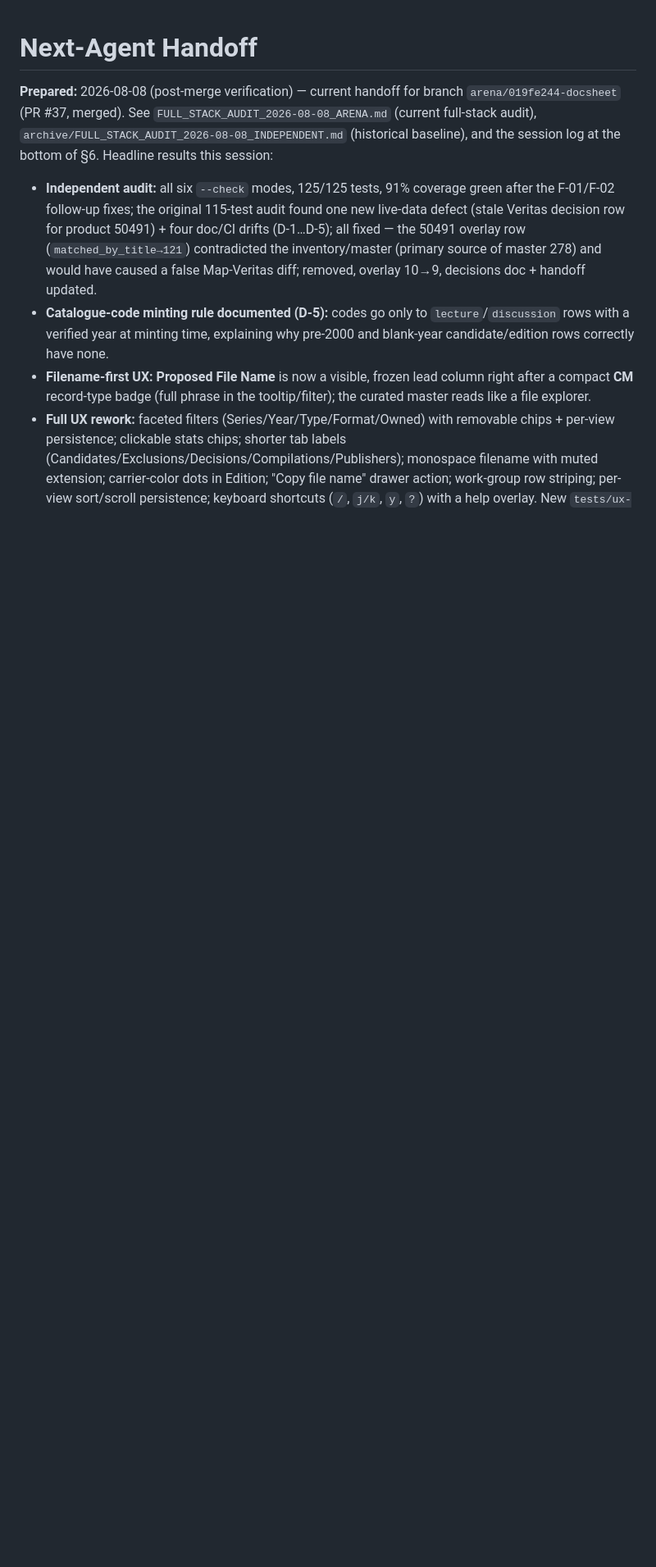
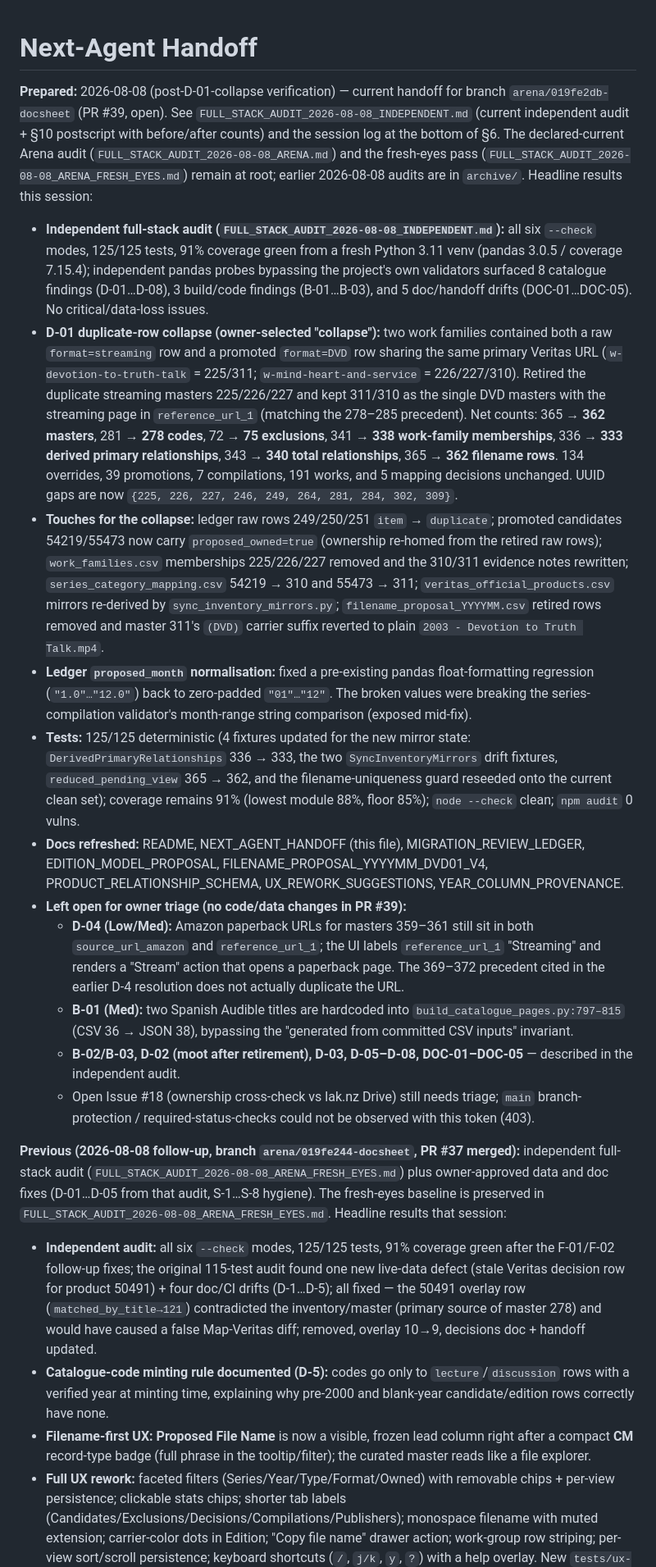
Before and after one commit to 56eli/docsheet, a Markdown page: NEXT_AGENT_HANDOFF.md, the part around one of its changes. Shown at 82% size. GitHub-like rendering; blank space fills up the shorter version.

Commit message:
docs: refresh handoff/README/policy docs for 362-master post-D-01 state
- NEXT_AGENT_HANDOFF: new top-of-file session entry for PR #39 (independent
  audit + D-01 collapse, before/after counts); previous PR #37 summary
  demoted.
- README: curated-master label 365 -> 362; retired UUID list now includes
  225/226/227.
- YEAR_COLUMN_PROVENANCE: baseline 365 (309 lecture) -> 362 (306 lecture).

Co-authored-by: arena-agent <297053741+arena-agent@users.noreply.github.com>

```diff
--- a/NEXT_AGENT_HANDOFF.md
+++ b/NEXT_AGENT_HANDOFF.md
@@ -1,10 +1,77 @@
 # Next-Agent Handoff
 
-**Prepared:** 2026-08-08 (post-merge verification) — current handoff for branch
-`arena/019fe244-docsheet` (PR #37, merged). See
-`FULL_STACK_AUDIT_2026-08-08_ARENA.md` (current full-stack audit),
-`archive/FULL_STACK_AUDIT_2026-08-08_INDEPENDENT.md` (historical baseline), and the
-session log at the bottom of §6. Headline results this session:
+**Prepared:** 2026-08-08 (post-D-01-collapse verification) — current handoff for
+branch `arena/019fe2db-docsheet` (PR #39, open). See
+`FULL_STACK_AUDIT_2026-08-08_INDEPENDENT.md` (current independent audit +
+§10 postscript with before/after counts) and the session log at the bottom of
+§6. The declared-current Arena audit
+(`FULL_STACK_AUDIT_2026-08-08_ARENA.md`) and the fresh-eyes pass
+(`FULL_STACK_AUDIT_2026-08-08_ARENA_FRESH_EYES.md`) remain at root; earlier
+2026-08-08 audits are in `archive/`. Headline results this session:
+- **Independent full-stack audit (`FULL_STACK_AUDIT_2026-08-08_INDEPENDENT.md`):**
+  all six `--check` modes, 125/125 tests, 91% coverage green from a fresh
+  Python 3.11 venv (pandas 3.0.5 / coverage 7.15.4); independent pandas probes
+  bypassing the project's own validators surfaced 8 catalogue findings
+  (D-01…D-08), 3 build/code findings (B-01…B-03), and 5 doc/handoff drifts
+  (DOC-01…DOC-05). No critical/data-loss issues.
+- **D-01 duplicate-row collapse (owner-selected "collapse"):** two work
+  families contained both a raw `format=streaming` row and a promoted
+  `format=DVD` row sharing the same primary Veritas URL
+  (`w-devotion-to-truth-talk` = 225/311; `w-mind-heart-and-service` =
+  226/227/310). Retired the duplicate streaming masters 225/226/227 and kept
+  311/310 as the single DVD masters with the streaming page in
+  `reference_url_1` (matching the 278–285 precedent). Net counts: 365 →
+  **362 masters**, 281 → **278 codes**, 72 → **75 exclusions**, 341 → **338
+  work-family memberships**, 336 → **333 derived primary relationships**,
+  343 → **340 total relationships**, 365 → **362 filename rows**. 134
+  overrides, 39 promotions, 7 compilations, 191 works, and 5 mapping
+  decisions unchanged. UUID gaps are now `{225, 226, 227, 246, 249, 264,
+  281, 284, 302, 309}`.
+- **Touches for the collapse:** ledger raw rows 249/250/251 `item` →
+  `duplicate`; promoted candidates 54219/55473 now carry `proposed_owned=true`
+  (ownership re-homed from the retired raw rows); `work_families.csv`
+  memberships 225/226/227 removed and the 310/311 evidence notes rewritten;
+  `series_category_mapping.csv` 54219 → 310 and 55473 → 311;
+  `veritas_official_products.csv` mirrors re-derived by
+  `sync_inventory_mirrors.py`; `filename_proposal_YYYYMM.csv` retired rows
+  removed and master 311's `(DVD)` carrier suffix reverted to plain
+  `2003 - Devotion to Truth Talk.mp4`.
+- **Ledger `proposed_month` normalisation:** fixed a pre-existing pandas
+  float-formatting regression (`"1.0"…"12.0"`) back to zero-padded
+  `"01"…"12"`. The broken values were breaking the series-compilation
+  validator's month-range string comparison (exposed mid-fix).
+- **Tests:** 125/125 deterministic (4 fixtures updated for the new mirror
+  state: `DerivedPrimaryRelationships` 336 → 333, the two
+  `SyncInventoryMirrors` drift fixtures, `reduced_pending_view` 365 → 362,
+  and the filename-uniqueness guard reseeded onto the current clean set);
+  coverage remains 91% (lowest module 88%, floor 85%); `node --check` clean;
+  `npm audit` 0 vulns.
+- **Docs refreshed:** README, NEXT_AGENT_HANDOFF (this file),
+  MIGRATION_REVIEW_LEDGER, EDITION_MODEL_PROPOSAL,
+  FILENAME_PROPOSAL_YYYYMM_DVD01_V4, PRODUCT_RELATIONSHIP_SCHEMA,
+  UX_REWORK_SUGGESTIONS, YEAR_COLUMN_PROVENANCE.
+- **Left open for owner triage (no code/data changes in PR #39):**
+  - **D-04 (Low/Med):** Amazon paperback URLs for masters 359–361 still sit
+    in both `source_url_amazon` and `reference_url_1`; the UI labels
+    `reference_url_1` "Streaming" and renders a "Stream" action that opens a
+    paperback page. The 369–372 precedent cited in the earlier D-4
+    resolution does not actually duplicate the URL.
+  - **B-01 (Med):** two Spanish Audible titles are hardcoded into
+    `build_catalogue_pages.py:797–815` (CSV 36 → JSON 38), bypassing the
+    "generated from committed CSV inputs" invariant.
+  - **B-02/B-03, D-02 (moot after retirement), D-03, D-05–D-08,
+    DOC-01–DOC-05** — described in the independent audit.
+  - Open Issue #18 (ownership cross-check vs lak.nz Drive) still needs
+    triage; `main` branch-protection / required-status-checks could not be
+    observed with this token (403).
+
+**Previous (2026-08-08 follow-up, branch `arena/019fe244-docsheet`, PR #37
+merged):** independent full-stack audit
+(`FULL_STACK_AUDIT_2026-08-08_ARENA_FRESH_EYES.md`) plus owner-approved data
+and doc fixes (D-01…D-05 from that audit, S-1…S-8 hygiene). The
+fresh-eyes baseline is preserved in
+`FULL_STACK_AUDIT_2026-08-08_ARENA_FRESH_EYES.md`. Headline results that
+session:
 - **Independent audit:** all six `--check` modes, 125/125 tests, 91% coverage
   green after the F-01/F-02 follow-up fixes; the original 115-test audit found
   one new live-data defect (stale Veritas decision row for
```
Also changed, not shown: other parts of NEXT_AGENT_HANDOFF.md (+4 -3 lines), README.md (+4 -3 lines), YEAR_COLUMN_PROVENANCE.md (+4 -4 lines).
